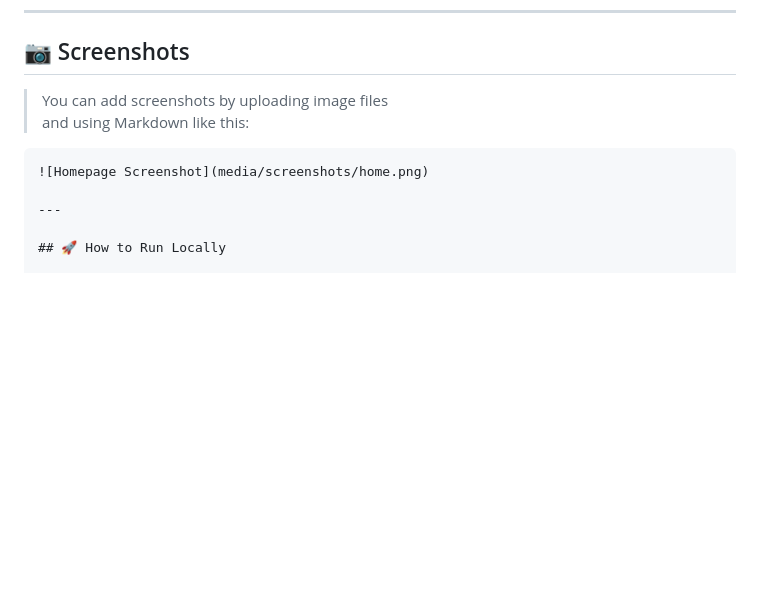
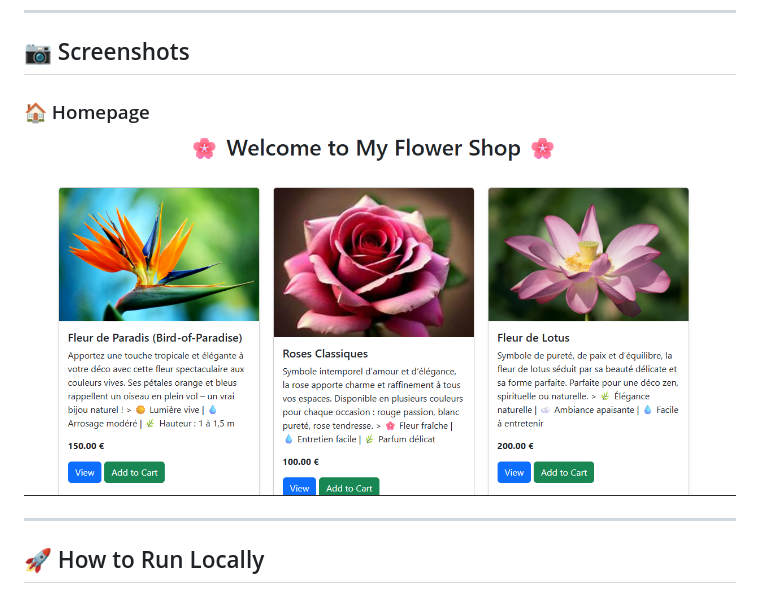
Before and after one commit to codealpha-talent/CodeAlpha_Ecommerce, a Markdown page: README.md, the part around the change. Rendered like a GitHub page; pictures changed too: media/screenshots/homepage.png (added); blank space fills up the shorter version.

Commit message:
Added homepage screenshot to README

````diff
--- a/README.md
+++ b/README.md
@@ -25,11 +25,8 @@ This is a basic e-commerce website for a flower shop, created as part of **Task
 
 ## 📷 Screenshots
 
-> You can add screenshots by uploading image files
-> and using Markdown like this:
-
-```markdown
-![Homepage Screenshot](media/screenshots/home.png)
+### 🏠 Homepage
+![Homepage Screenshot](media/screenshots/homepage.png)
 
 ---
 
````
